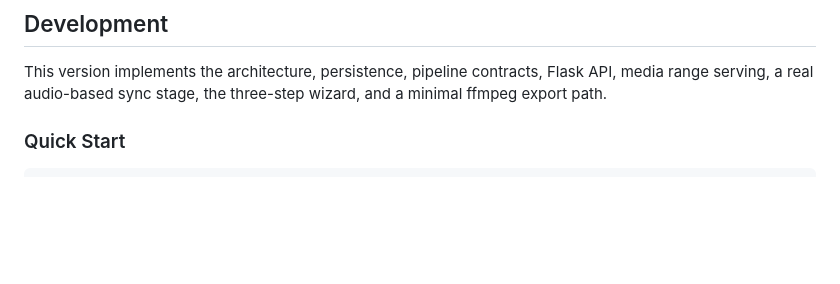
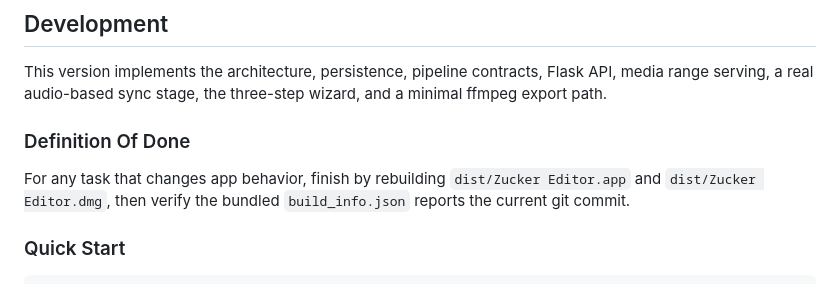
Before and after one commit to amehcgracia-byte/zucker_videos, a Markdown page: README.md, the part around the change. GitHub-like rendering; blank space fills up the shorter version.

Commit message:
Document bundle rebuild definition of done

```diff
--- a/README.md
+++ b/README.md
@@ -37,6 +37,10 @@ The old technical UI is still available for debugging at:
 ## Development
 
 This version implements the architecture, persistence, pipeline contracts, Flask API, media range serving, a real audio-based sync stage, the three-step wizard, and a minimal ffmpeg export path.
+
+### Definition Of Done
+
+For any task that changes app behavior, finish by rebuilding `dist/Zucker Editor.app` and `dist/Zucker Editor.dmg`, then verify the bundled `build_info.json` reports the current git commit.
 
 ### Quick Start
 
```
